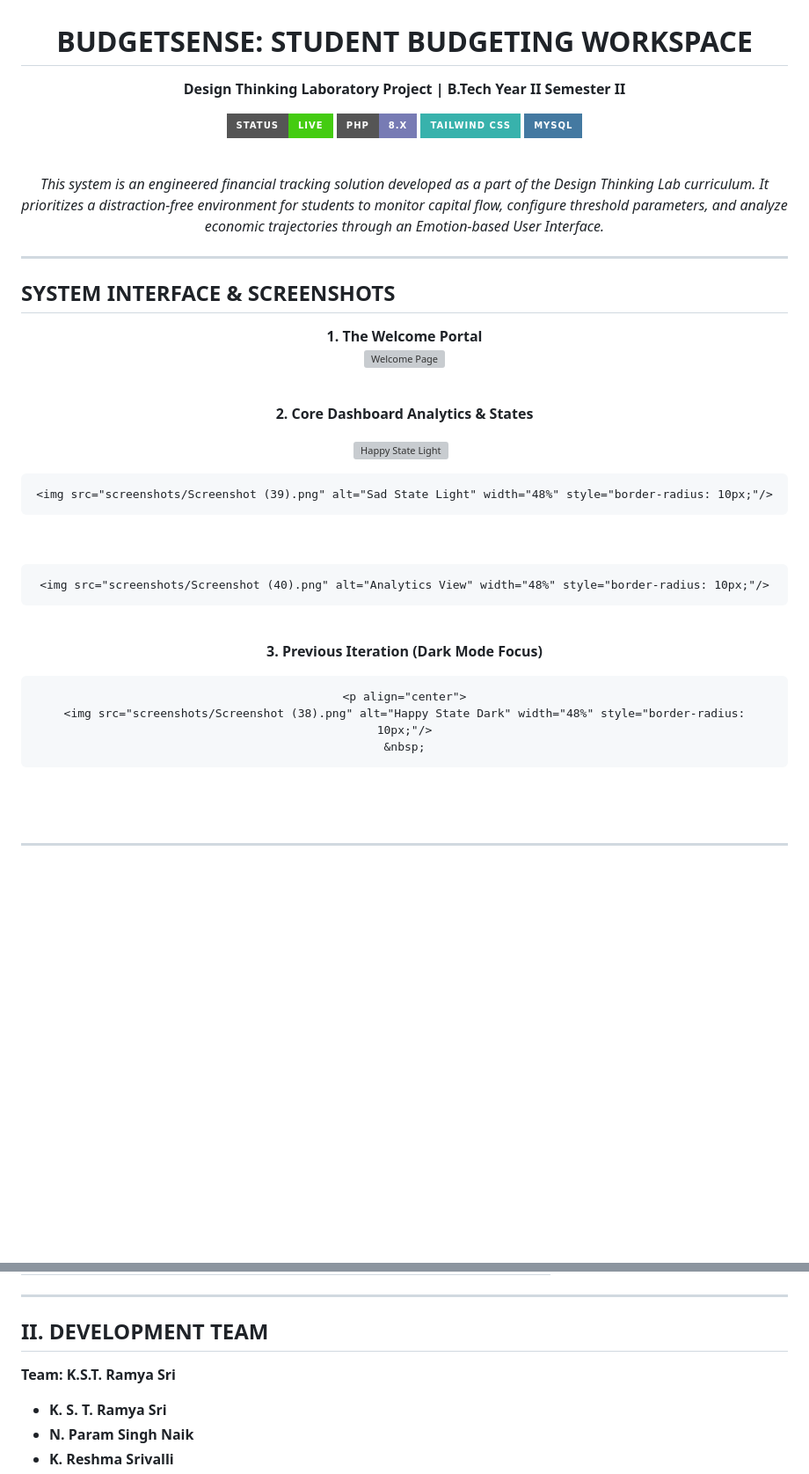
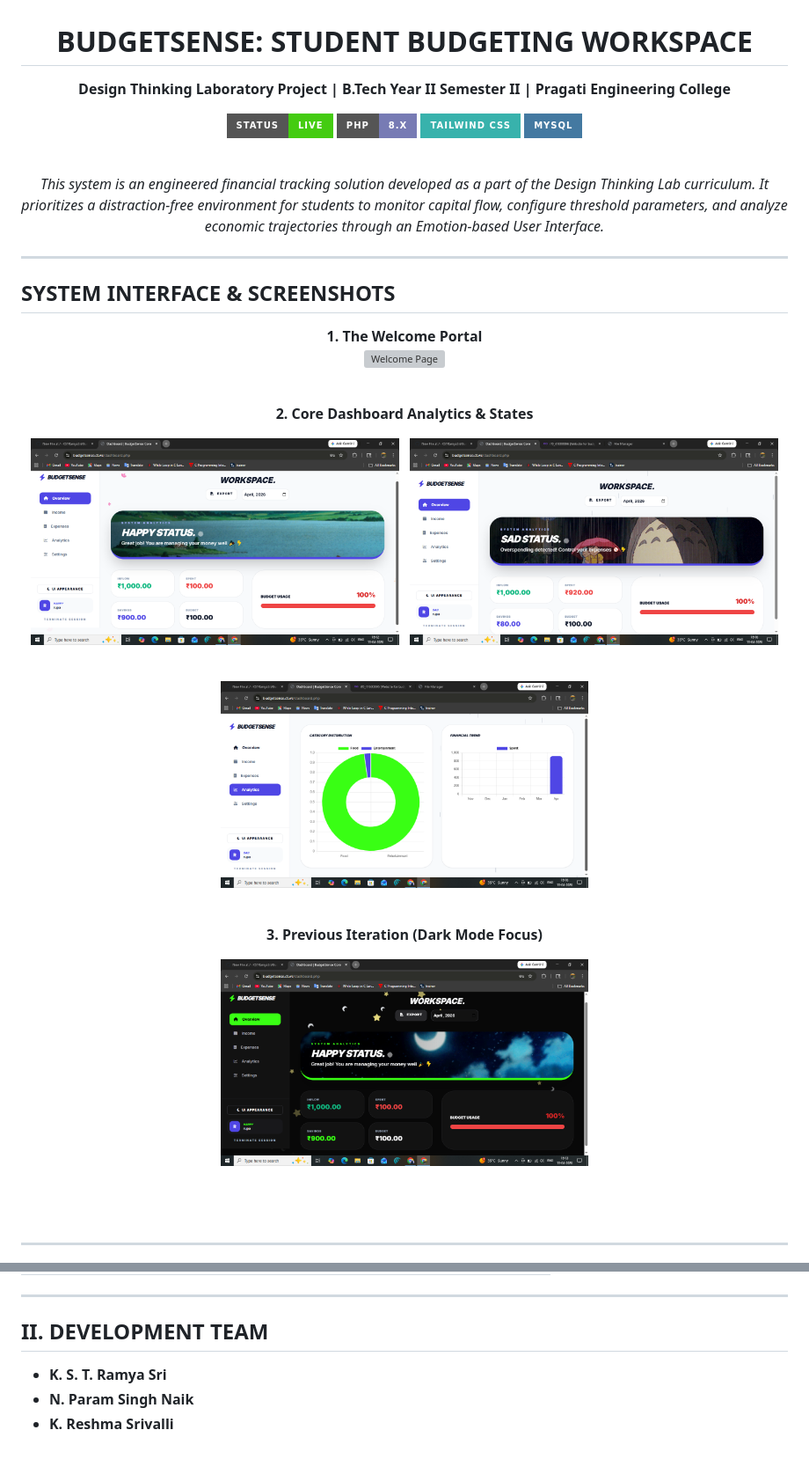
Before and after one commit to KSTRamyaSri/BudgetSense, a Markdown page: README.md, 2 parts joined by grey strips. Shown at 88% size. Rendered like a GitHub page; badges without logos; blank space fills up the shorter version; grey boxes are pictures that could not be loaded.

Commit message:
Revise project title and update image paths
Updated project title and image references in README.

```diff
--- a/README.md
+++ b/README.md
@@ -1,7 +1,7 @@
 <div align="center">
 
 # BUDGETSENSE: STUDENT BUDGETING WORKSPACE
-**Design Thinking Laboratory Project | B.Tech Year II Semester II**
+**Design Thinking Laboratory Project | B.Tech Year II Semester II | Pragati Engineering College**
 
 [![Deployment Status](https://img.shields.io/badge/Status-Live-success?style=for-the-badge)](http://budget.ct.ws/welcome.php)
 [![PHP](https://img.shields.io/badge/PHP-8.x-777BB4?style=for-the-badge&logo=php&logoColor=white)]()
@@ -28,24 +28,20 @@
   **2. Core Dashboard Analytics & States**
   <br>
   <p align="center">
-    <img src="screenshots/Screenshot (37).png" alt="Happy State Light" width="48%" style="border-radius: 10px;"/>
+    <img src="screenshots/happy-light.png" alt="Happy State Light" width="48%" style="border-radius: 10px;"/>
     &nbsp;
-
-    <img src="screenshots/Screenshot (39).png" alt="Sad State Light" width="48%" style="border-radius: 10px;"/>
+    <img src="screenshots/sad-light.png" alt="Sad State Light" width="48%" style="border-radius: 10px;"/>
   </p>
   <br>
   <p align="center">
-
-    <img src="screenshots/Screenshot (40).png" alt="Analytics View" width="48%" style="border-radius: 10px;"/>
+    <img src="screenshots/analytics.png" alt="Analytics View" width="48%" style="border-radius: 10px;"/>
   </p>
   <br>
 
   **3. Previous Iteration (Dark Mode Focus)**
   <br>
-
-    <p align="center">
-    <img src="screenshots/Screenshot (38).png" alt="Happy State Dark" width="48%" style="border-radius: 10px;"/>
-    &nbsp;
+  <p align="center">
+    <img src="screenshots/happy-dark.png" alt="Happy State Dark" width="48%" style="border-radius: 10px;"/>
   </p>
   <br><br>
 
@@ -65,7 +61,6 @@
 ---
 
 ## II. DEVELOPMENT TEAM
-**Team: K.S.T. Ramya Sri**
 
 * **K. S. T. Ramya Sri**
 * **N. Param Singh Naik**
```
Also changed, not shown: other parts of README.md (+1 -1 lines).
